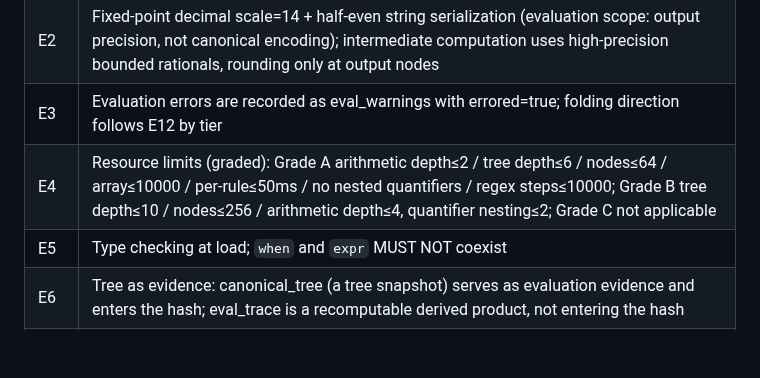
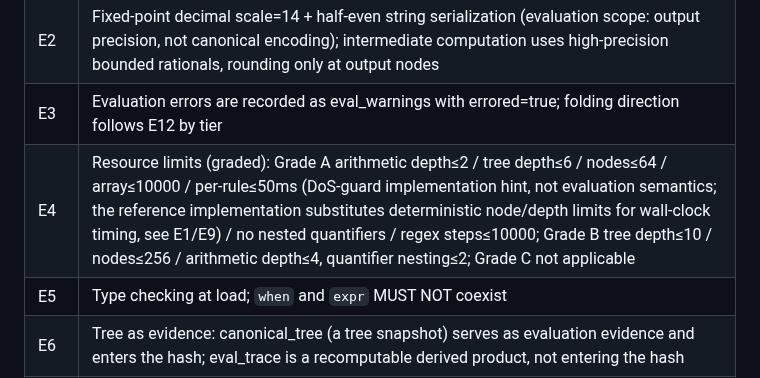
Before and after one commit to OpenOBA/erdl-landing, a Markdown page: erdl-language-spec-v2.1.en.md, the part around the change. Rendered like a GitHub page; blank space fills up the shorter version.

```diff
--- a/erdl-language-spec-v2.1.en.md
+++ b/erdl-language-spec-v2.1.en.md
@@ -503,7 +503,7 @@ The evaluation result MUST contain the following fields:
 | E1 | Evaluation is a pure function: no side effects, no implicit external state, no clock reads; the state injection of `within`/`rate` (`temporal_state`) and `as_of` are controlled external inputs |
 | E2 | Fixed-point decimal scale=14 + half-even string serialization (evaluation scope: output precision, not canonical encoding); intermediate computation uses high-precision bounded rationals, rounding only at output nodes |
 | E3 | Evaluation errors are recorded as eval_warnings with errored=true; folding direction follows E12 by tier |
-| E4 | Resource limits (graded): Grade A arithmetic depth≤2 / tree depth≤6 / nodes≤64 / array≤10000 / per-rule≤50ms / no nested quantifiers / regex steps≤10000; Grade B tree depth≤10 / nodes≤256 / arithmetic depth≤4, quantifier nesting≤2; Grade C not applicable |
+| E4 | Resource limits (graded): Grade A arithmetic depth≤2 / tree depth≤6 / nodes≤64 / array≤10000 / per-rule≤50ms (DoS-guard implementation hint, not evaluation semantics; the reference implementation substitutes deterministic node/depth limits for wall-clock timing, see E1/E9) / no nested quantifiers / regex steps≤10000; Grade B tree depth≤10 / nodes≤256 / arithmetic depth≤4, quantifier nesting≤2; Grade C not applicable |
 | E5 | Type checking at load; `when` and `expr` MUST NOT coexist |
 | E6 | Tree as evidence: canonical_tree (a tree snapshot) serves as evaluation evidence and enters the hash; eval_trace is a recomputable derived product, not entering the hash |
 | E7 | Simple and Expression compile to the same evaluation core; a second evaluator is forbidden |
```
Also changed, not shown: erdl-language-spec-v2.1.md (+1 -1 lines).
